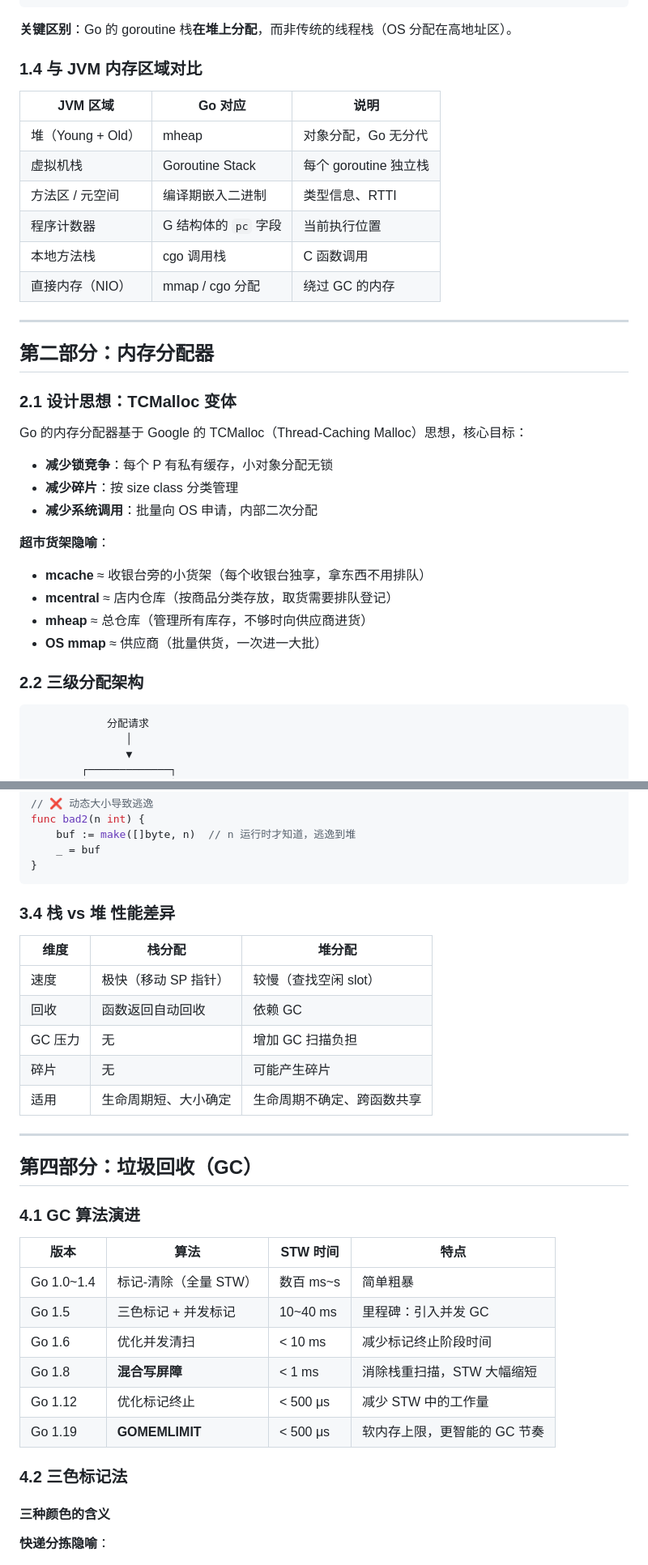
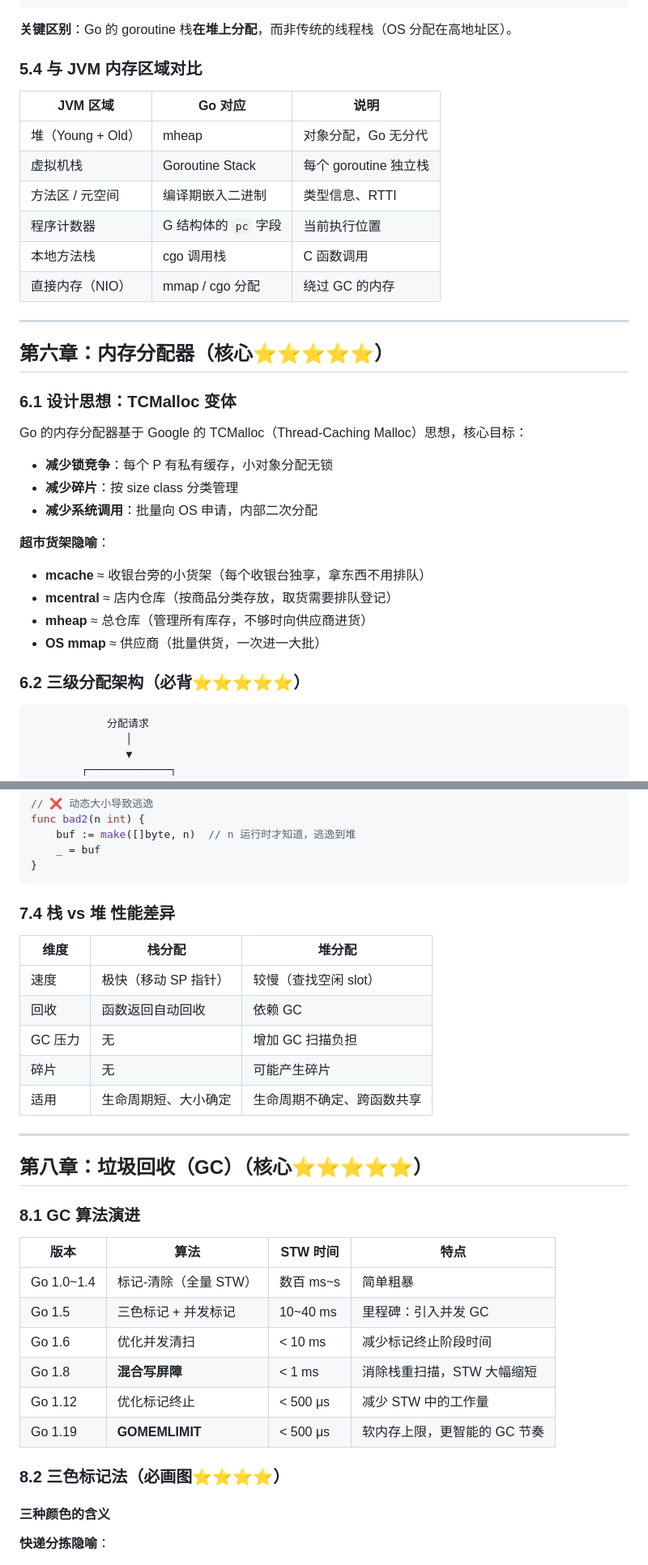
Before and after one commit to hutiefang76/go-knowledge-core, a Markdown page: go内存与GC.md, 2 parts joined by grey strips. Shown at 81% size. Rendered like a GitHub page.

````diff
--- a/go内存与GC.md
+++ b/go内存与GC.md
@@ -342,7 +344,7 @@ Go 的三级分配器直接对标 CPU 缓存层次：
 
 **关键区别**：Go 的 goroutine 栈**在堆上分配**，而非传统的线程栈（OS 分配在高地址区）。
 
-### 1.4 与 JVM 内存区域对比
+### 5.4 与 JVM 内存区域对比
 
 | JVM 区域 | Go 对应 | 说明 |
 |----------|---------|------|
@@ -355,9 +357,9 @@ Go 的三级分配器直接对标 CPU 缓存层次：
 
 ---
 
-## 第二部分：内存分配器
-
-### 2.1 设计思想：TCMalloc 变体
+## 第六章：内存分配器（核心⭐⭐⭐⭐⭐）
+
+### 6.1 设计思想：TCMalloc 变体
 
 Go 的内存分配器基于 Google 的 TCMalloc（Thread-Caching Malloc）思想，核心目标：
 - **减少锁竞争**：每个 P 有私有缓存，小对象分配无锁
@@ -370,7 +372,7 @@ Go 的内存分配器基于 Google 的 TCMalloc（Thread-Caching Malloc）思想
 - **mheap** ≈ 总仓库（管理所有库存，不够时向供应商进货）
 - **OS mmap** ≈ 供应商（批量供货，一次进一大批）
 
-### 2.2 三级分配架构
+### 6.2 三级分配架构（必背⭐⭐⭐⭐⭐）
 
 ```
             分配请求
@@ -826,7 +827,7 @@ func bad2(n int) {
 }
 ```
 
-### 3.4 栈 vs 堆 性能差异
+### 7.4 栈 vs 堆 性能差异
 
 | 维度 | 栈分配 | 堆分配 |
 |------|--------|--------|
@@ -838,9 +839,9 @@ func bad2(n int) {
 
 ---
 
-## 第四部分：垃圾回收（GC）
-
-### 4.1 GC 算法演进
+## 第八章：垃圾回收（GC）（核心⭐⭐⭐⭐⭐）
+
+### 8.1 GC 算法演进
 
 | 版本 | 算法 | STW 时间 | 特点 |
 |------|------|----------|------|
@@ -851,7 +852,7 @@ func bad2(n int) {
 | Go 1.12 | 优化标记终止 | < 500 μs | 减少 STW 中的工作量 |
 | Go 1.19 | **GOMEMLIMIT** | < 500 μs | 软内存上限，更智能的 GC 节奏 |
 
-### 4.2 三色标记法
+### 8.2 三色标记法（必画图⭐⭐⭐⭐）
 
 #### 三种颜色的含义
 
````
Also changed, not shown: other parts of go内存与GC.md (+71 -64 lines).
